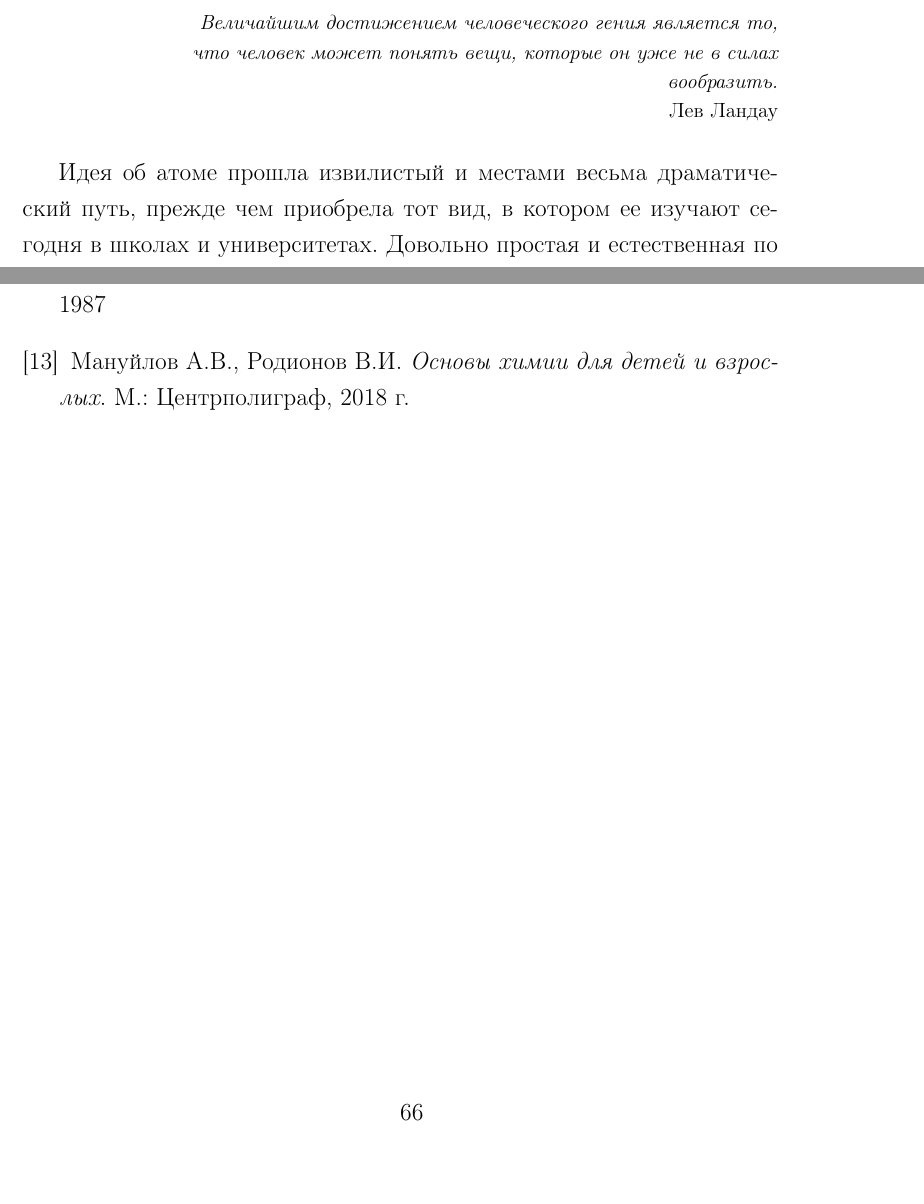
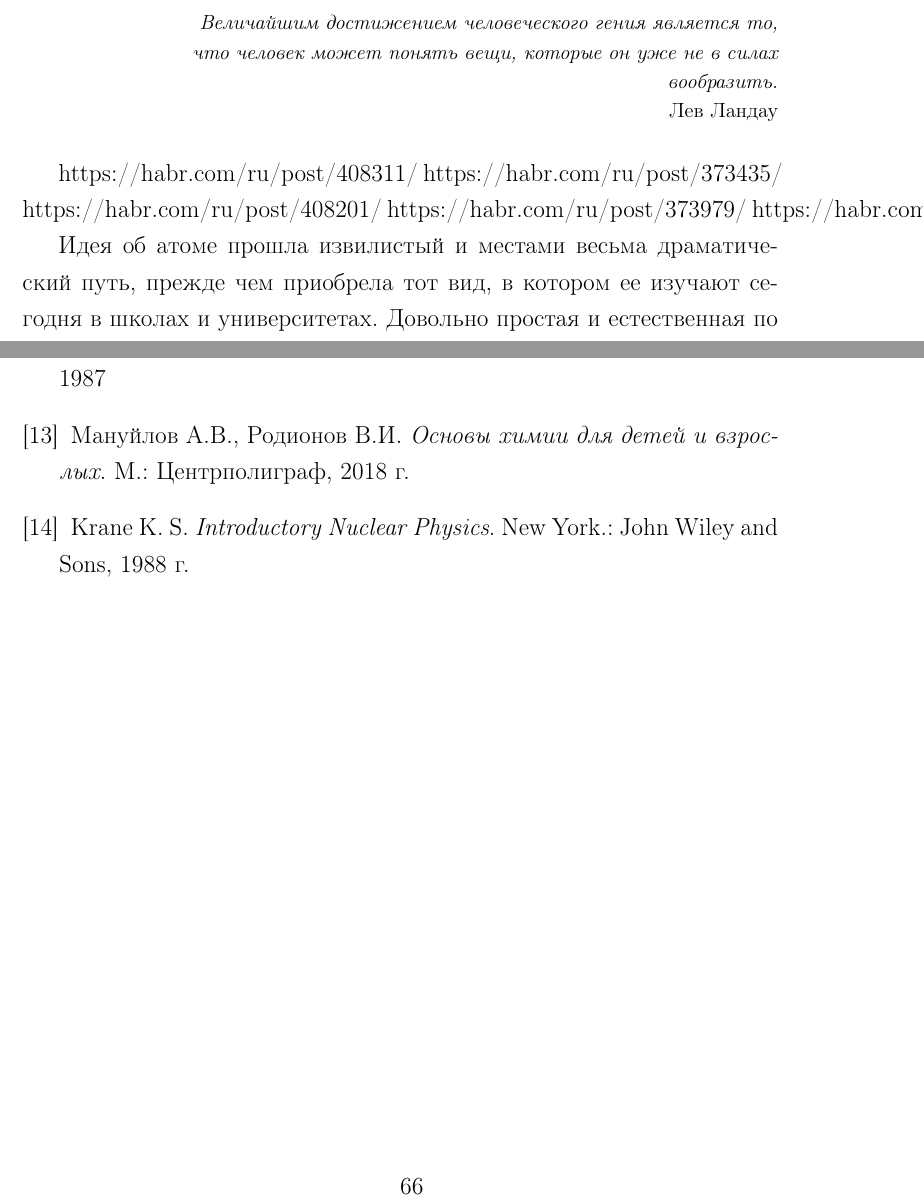
Before and after one commit to sergey-msu/manhattan-math, a LaTeX book (book/main.tex, which reads book/chapters/03_atom.tex, book/links.tex): two parts of pages 41 and 66 of 66, joined at a grey line, cut so that both start at the same text. Compiled offline with pdfLaTeX.

Commit message:
add links

```diff
--- a/book/chapters/03_atom.tex
+++ b/book/chapters/03_atom.tex
@@ -2,6 +2,13 @@
 
 \epigraph{\emph{Величайшим достижением человеческого гения является то, что человек может понять вещи, которые он уже не в силах вообразить.}}
 {Лев Ландау}
+
+https://habr.com/ru/post/408311/
+https://habr.com/ru/post/373435/
+https://habr.com/ru/post/408201/
+https://habr.com/ru/post/373979/
+https://habr.com/ru/post/373943/
+
 
 Идея об атоме прошла извилистый и местами весьма драматический путь, прежде чем приобрела тот вид, в котором ее изучают сегодня в школах и университетах.
 Довольно простая и естественная по своей сути мысль о существовании небольшого числа одинаковых элементов в итоге привела к совершенно удивительным открытиям.
--- a/book/links.tex
+++ b/book/links.tex
@@ -52,4 +52,12 @@ Niels Bohr
 Мануйлов А.В., Родионов В.И.
 \textit{Основы химии для детей и взрослых}. М.: Центрполиграф, 2018 г.
 
+\bibitem{nucl_phyc_intro}
+Krane K. S.
+\textit{Introductory Nuclear Physics}. New York.: John Wiley and Sons, 1988 г.
+
+
+
+
+
 \end{thebibliography}
```
